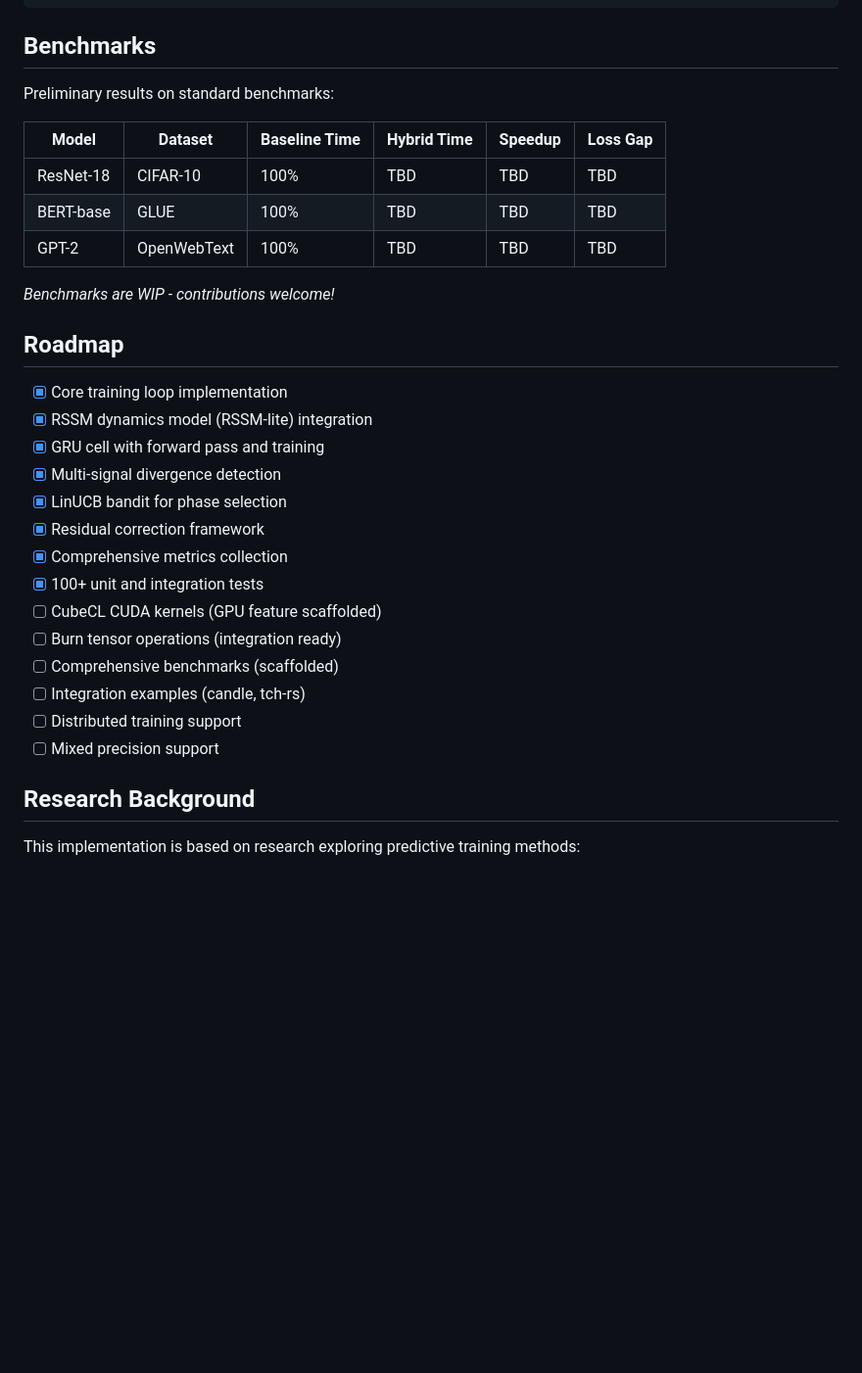
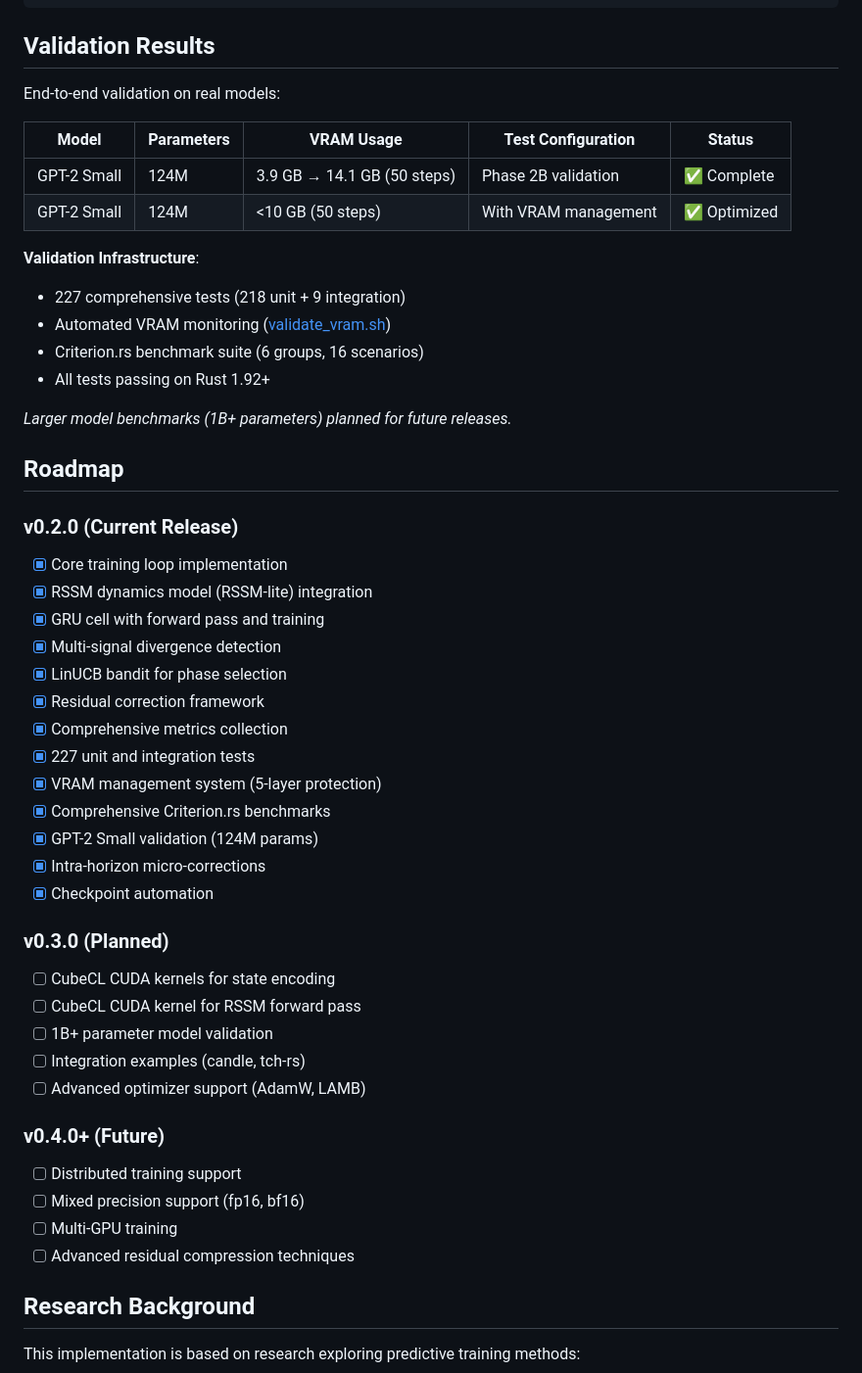
Before and after one commit to tzervas/rust-ai, a Markdown page: hybrid-predict-trainer-rs/README.md, the part around one of its changes. Shown at 98% size. Drawn GitHub-style; blank space fills up the shorter version.

````diff
--- a/hybrid-predict-trainer-rs/README.md
+++ b/hybrid-predict-trainer-rs/README.md
@@ -217,20 +280,26 @@ let config = HybridTrainerConfig::builder()
     .build();
 ```
 
-## Benchmarks
+## Validation Results
 
-Preliminary results on standard benchmarks:
+End-to-end validation on real models:
 
-| Model | Dataset | Baseline Time | Hybrid Time | Speedup | Loss Gap |
-|-------|---------|--------------|-------------|---------|----------|
-| ResNet-18 | CIFAR-10 | 100% | TBD | TBD | TBD |
-| BERT-base | GLUE | 100% | TBD | TBD | TBD |
-| GPT-2 | OpenWebText | 100% | TBD | TBD | TBD |
+| Model | Parameters | VRAM Usage | Test Configuration | Status |
+|-------|------------|------------|-------------------|---------|
+| GPT-2 Small | 124M | 3.9 GB → 14.1 GB (50 steps) | Phase 2B validation | ✅ Complete |
+| GPT-2 Small | 124M | <10 GB (50 steps) | With VRAM management | ✅ Optimized |
 
-*Benchmarks are WIP - contributions welcome!*
+**Validation Infrastructure**:
+- 227 comprehensive tests (218 unit + 9 integration)
+- Automated VRAM monitoring ([validate_vram.sh](scripts/validate_vram.sh))
+- Criterion.rs benchmark suite (6 groups, 16 scenarios)
+- All tests passing on Rust 1.92+
+
+*Larger model benchmarks (1B+ parameters) planned for future releases.*
 
 ## Roadmap
 
+### v0.2.0 (Current Release)
 - [x] Core training loop implementation
 - [x] RSSM dynamics model (RSSM-lite) integration
 - [x] GRU cell with forward pass and training
@@ -238,13 +307,25 @@ Preliminary results on standard benchmarks:
 - [x] LinUCB bandit for phase selection
 - [x] Residual correction framework
 - [x] Comprehensive metrics collection
-- [x] 100+ unit and integration tests
-- [ ] CubeCL CUDA kernels (GPU feature scaffolded)
-- [ ] Burn tensor operations (integration ready)
-- [ ] Comprehensive benchmarks (scaffolded)
+- [x] 227 unit and integration tests
+- [x] VRAM management system (5-layer protection)
+- [x] Comprehensive Criterion.rs benchmarks
+- [x] GPT-2 Small validation (124M params)
+- [x] Intra-horizon micro-corrections
+- [x] Checkpoint automation
+
+### v0.3.0 (Planned)
+- [ ] CubeCL CUDA kernels for state encoding
+- [ ] CubeCL CUDA kernel for RSSM forward pass
+- [ ] 1B+ parameter model validation
 - [ ] Integration examples (candle, tch-rs)
+- [ ] Advanced optimizer support (AdamW, LAMB)
+
+### v0.4.0+ (Future)
 - [ ] Distributed training support
-- [ ] Mixed precision support
+- [ ] Mixed precision support (fp16, bf16)
+- [ ] Multi-GPU training
+- [ ] Advanced residual compression techniques
 
 ## Research Background
 
````
Also changed, not shown: other parts of hybrid-predict-trainer-rs/README.md (+63 -0 lines).
